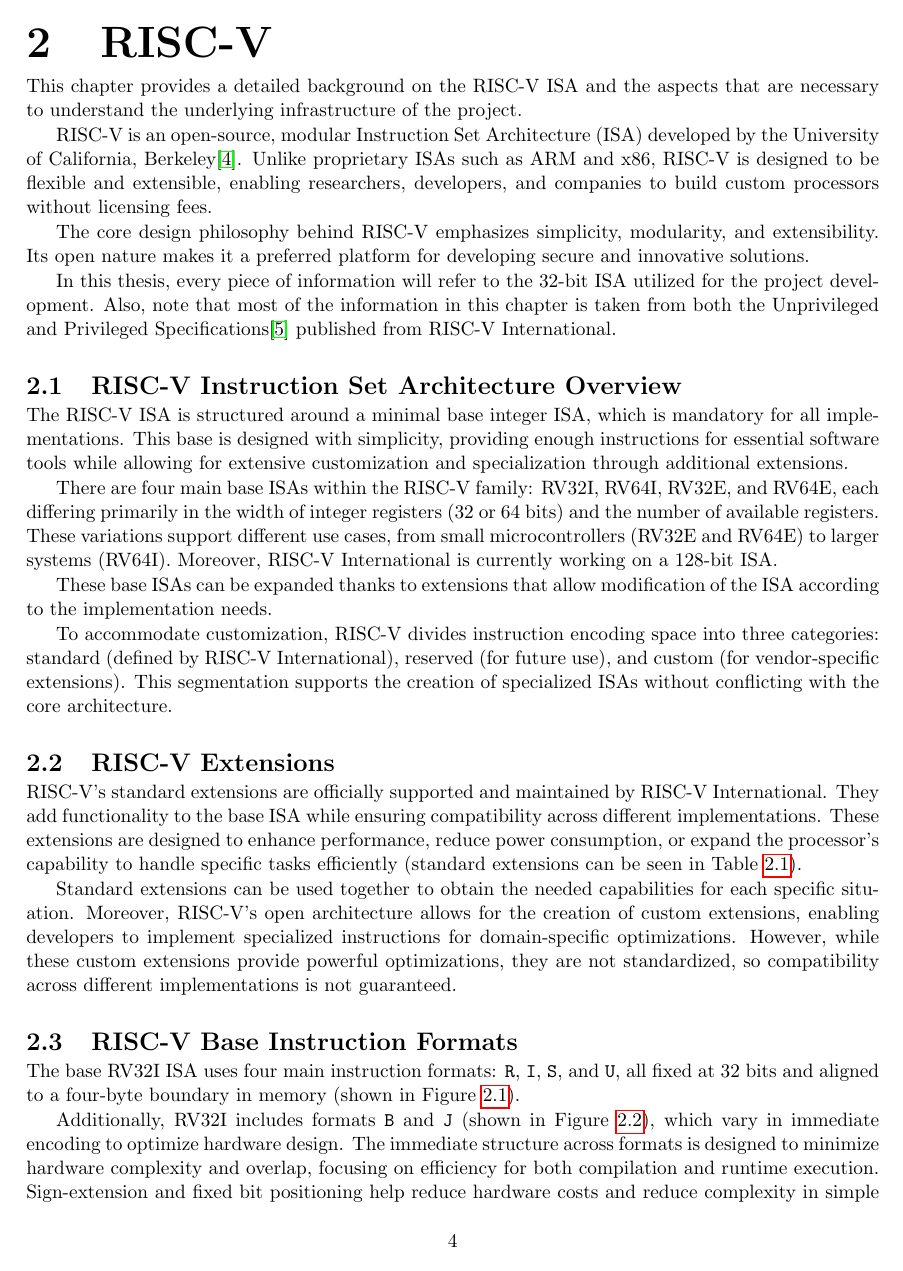
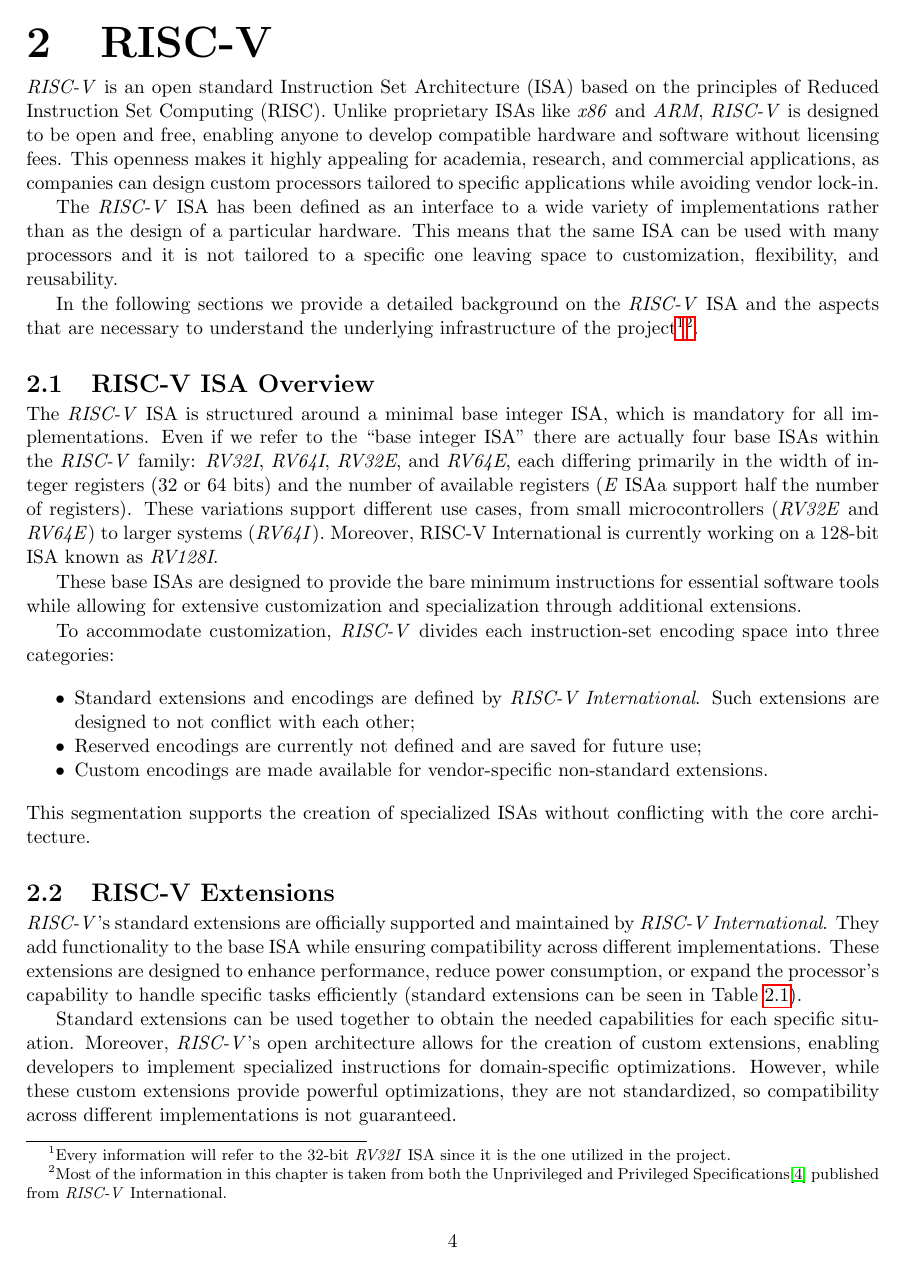
Before and after one commit to davide-moletta/MScThesis, a LaTeX thesis (main.tex, which reads chapters/2_riscv.tex): page 8 of 34. Compiled offline with pdfLaTeX.

Commit message:
working on riscv chapter

```diff
--- a/chapters/2_riscv.tex
+++ b/chapters/2_riscv.tex
@@ -1,57 +1,69 @@
 \chapter{RISC-V}
 \label{cha:riscv}
 
-This chapter provides a detailed background on the RISC-V ISA and the aspects
-that are necessary to understand the underlying infrastructure of the project.
+\textit{RISC-V} is an open standard Instruction Set Architecture (ISA) based on the
+principles of Reduced Instruction Set Computing (RISC). Unlike proprietary ISAs
+like \textit{x86} and \textit{ARM}, \textit{RISC-V} is designed to be open and
+free, enabling anyone to develop compatible hardware and software without licensing
+fees. This openness makes it highly appealing for academia, research, and
+commercial applications, as companies can design custom processors tailored to specific
+applications while avoiding vendor lock-in.
 
-RISC-V is an open-source, modular Instruction Set Architecture (ISA) developed by
-the University of California, Berkeley\cite{riscv}. Unlike proprietary ISAs such
-as ARM and x86, RISC-V is designed to be flexible and extensible, enabling
-researchers, developers, and companies to build custom processors without
-licensing fees.
+The \textit{RISC-V} ISA has been defined as an interface to a wide variety of
+implementations rather than as the design of a particular hardware. This means that
+the same ISA can be used with many processors and it is not tailored to a specific
+one leaving space to customization, flexibility, and reusability.
 
-The core design philosophy behind RISC-V emphasizes simplicity, modularity, and
-extensibility. Its open nature makes it a preferred platform for developing secure
-and innovative solutions.
+In the following sections we provide a detailed background on the \textit{RISC-V}
+ISA and the aspects that are necessary to understand the underlying
+infrastructure of the project\footnote{Every information will refer to the $32$-bit
+\textit{RV32I} ISA since it is the one utilized in the project.}\footnote{Most
+of the information in this chapter is taken from both the Unprivileged and
+Privileged Specifications\cite{specifications} published from \textit{RISC-V}
+International.}.
 
-In this thesis, every piece of information will refer to the 32-bit ISA utilized
-for the project development. Also, note that most of the information in this
-chapter is taken from both the Unprivileged and Privileged Specifications\cite{specifications}
-published from RISC-V International.
-
-\section{RISC-V Instruction Set Architecture Overview}
+\section{RISC-V ISA Overview}
 \label{sec:riscv_isa}
 
-The RISC-V ISA is structured around a minimal base integer ISA, which is mandatory
-for all implementations. This base is designed with simplicity, providing enough
-instructions for essential software tools while allowing for extensive customization
-and specialization through additional extensions.
+The \textit{RISC-V} ISA is structured around a minimal base integer ISA, which is
+mandatory for all implementations. Even if we refer to the ``base integer ISA''
+there are actually four base ISAs within the \textit{RISC-V} family: \textit{RV32I},
+\textit{RV64I}, \textit{RV32E}, and \textit{RV64E}, each differing primarily in
+the width of integer registers ($32$ or $64$ bits) and the number of available
+registers (\textit{E} ISAa support half the number of registers). These
+variations support different use cases, from small microcontrollers (\textit{RV32E}
+and \textit{RV64E}) to larger systems (\textit{RV64I}). Moreover, RISC-V
+International is currently working on a $128$-bit ISA known as \textit{RV128I}.
 
-There are four main base ISAs within the RISC-V family: RV32I, RV64I, RV32E, and
-RV64E, each differing primarily in the width of integer registers (32 or 64 bits)
-and the number of available registers. These variations support different use cases,
-from small microcontrollers (RV32E and RV64E) to larger systems (RV64I). Moreover,
-RISC-V International is currently working on a 128-bit ISA.
+These base ISAs are designed to provide the bare minimum instructions for essential
+software tools while allowing for extensive customization and specialization through
+additional extensions.
 
-These base ISAs can be expanded thanks to extensions that allow modification of
-the ISA according to the implementation needs.
+To accommodate customization, \textit{RISC-V} divides each instruction-set encoding
+space into three categories:
+\begin{itemize}[noitemsep]
+  \item Standard extensions and encodings are defined by \textit{RISC-V
+    International}. Such extensions are designed to not conflict with each other;
 
-To accommodate customization, RISC-V divides instruction encoding space into three
-categories: standard (defined by RISC-V International), reserved (for future use),
-and custom (for vendor-specific extensions). This segmentation supports the creation
-of specialized ISAs without conflicting with the core architecture.
+  \item Reserved encodings are currently not defined and are saved for future use;
+
+  \item Custom encodings are made available for vendor-specific non-standard extensions.
+\end{itemize}
+This segmentation supports the creation of specialized ISAs without conflicting
+with the core architecture.
 
 \section{RISC-V Extensions}
 \label{sec:riscv_extensions}
 
-RISC-V’s standard extensions are officially supported and maintained by RISC-V
-International. They add functionality to the base ISA while ensuring compatibility
-across different implementations. These extensions are designed to enhance
-performance, reduce power consumption, or expand the processor's capability to
-handle specific tasks efficiently (standard extensions can be seen in Table \ref{tab:extensions}).
+\textit{RISC-V}'s standard extensions are officially supported and maintained by
+\textit{RISC-V International}. They add functionality to the base ISA while
+ensuring compatibility across different implementations. These extensions are designed
+to enhance performance, reduce power consumption, or expand the processor's capability
+to handle specific tasks efficiently (standard extensions can be seen in Table
+\ref{tab:extensions}).
 
-Standard extensions can be used together to obtain the needed capabilities for
-each specific situation. Moreover, RISC-V’s open architecture allows for the
+Standard extensions can be used together to obtain the needed capabilities for each
+specific situation. Moreover, \textit{RISC-V}'s open architecture allows for the
 creation of custom extensions, enabling developers to implement specialized instructions
 for domain-specific optimizations. However, while these custom extensions provide
 powerful optimizations, they are not standardized, so compatibility across different
@@ -103,6 +121,3 @@
 \section{RISC-V Base Instruction Formats}
 \label{sec:riscv_bif}
 
-The base RV32I ISA uses four main instruction formats: \texttt{R}, \texttt{I},
-\texttt{S}, and \texttt{U}, all fixed at 32 bits and aligned to a four-byte
-boundary in memory (shown in Figure \ref{fig:instrformats}).
@@ -109,7 +128 @@
 
-Additionally, RV32I includes formats \texttt{B} and \texttt{J} (shown in Figure
-\ref{fig:extrainstrformats}), which vary in immediate encoding to optimize
-hardware design. The immediate structure across formats is designed to minimize hardware
-complexity and overlap, focusing on efficiency for both compilation and runtime
-execution. Sign-extension and fixed bit positioning help reduce hardware costs and
-reduce complexity in simple implementations.
```
Also changed, not shown: chapters/2_riscv.tex (71 more changed lines), 1 other file.
